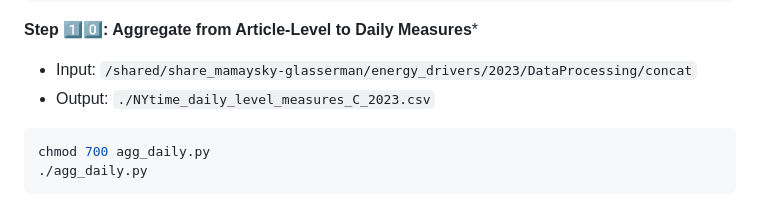
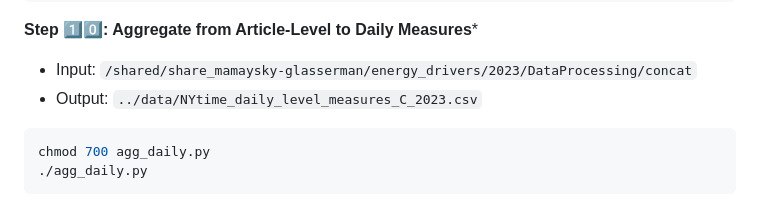
Before and after one commit to hmamaysky/Energy, a Markdown page: TextProcessing/README.md, the part around the change. GitHub-like rendering.

````diff
--- a/TextProcessing/README.md
+++ b/TextProcessing/README.md
@@ -86,7 +86,7 @@ chmod 700 date_fixed_measures.py
 
 **Step :one::zero:: Aggregate from Article-Level to Daily Measures***
 - Input: `/shared/share_mamaysky-glasserman/energy_drivers/2023/DataProcessing/concat`
-- Output: `./NYtime_daily_level_measures_C_2023.csv`
+- Output: `../data/NYtime_daily_level_measures_C_2023.csv`
 ```bash
 chmod 700 agg_daily.py
 ./agg_daily.py
````
